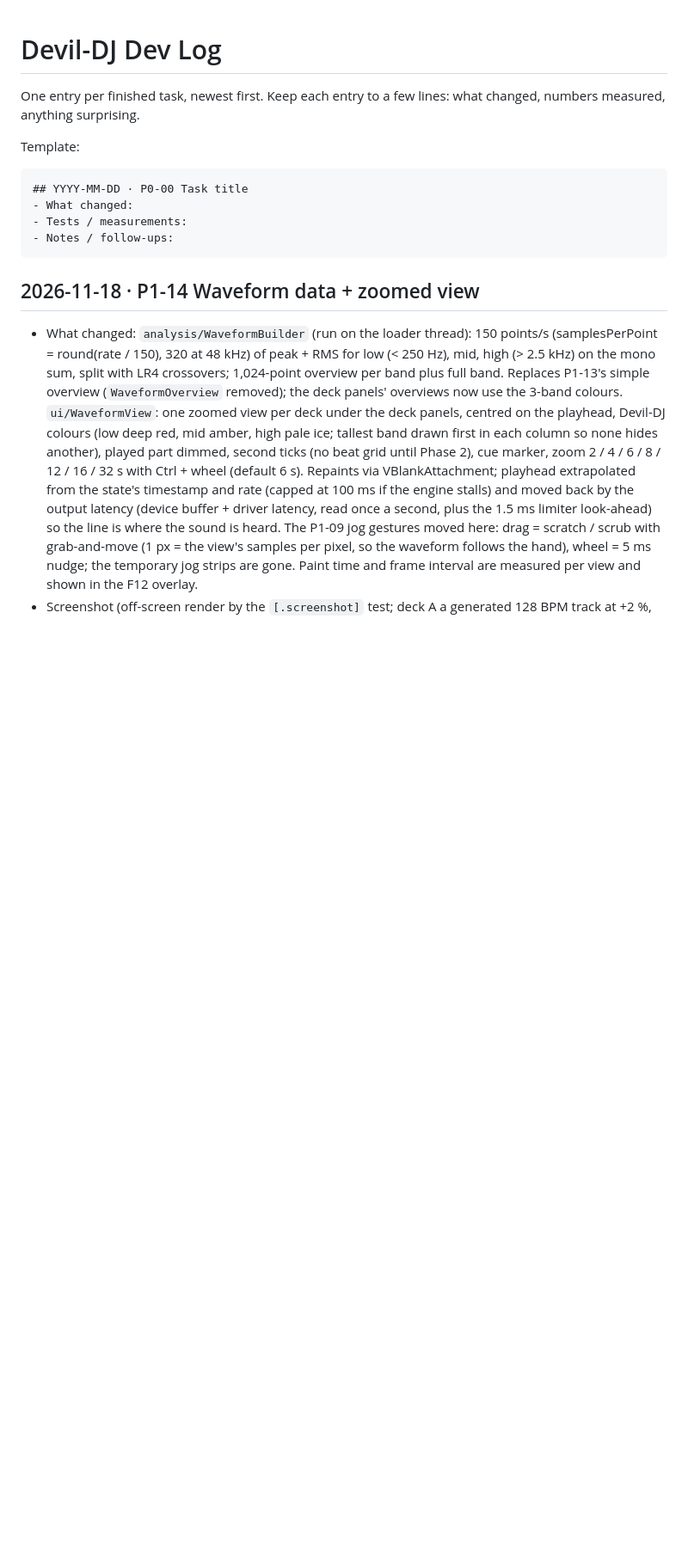
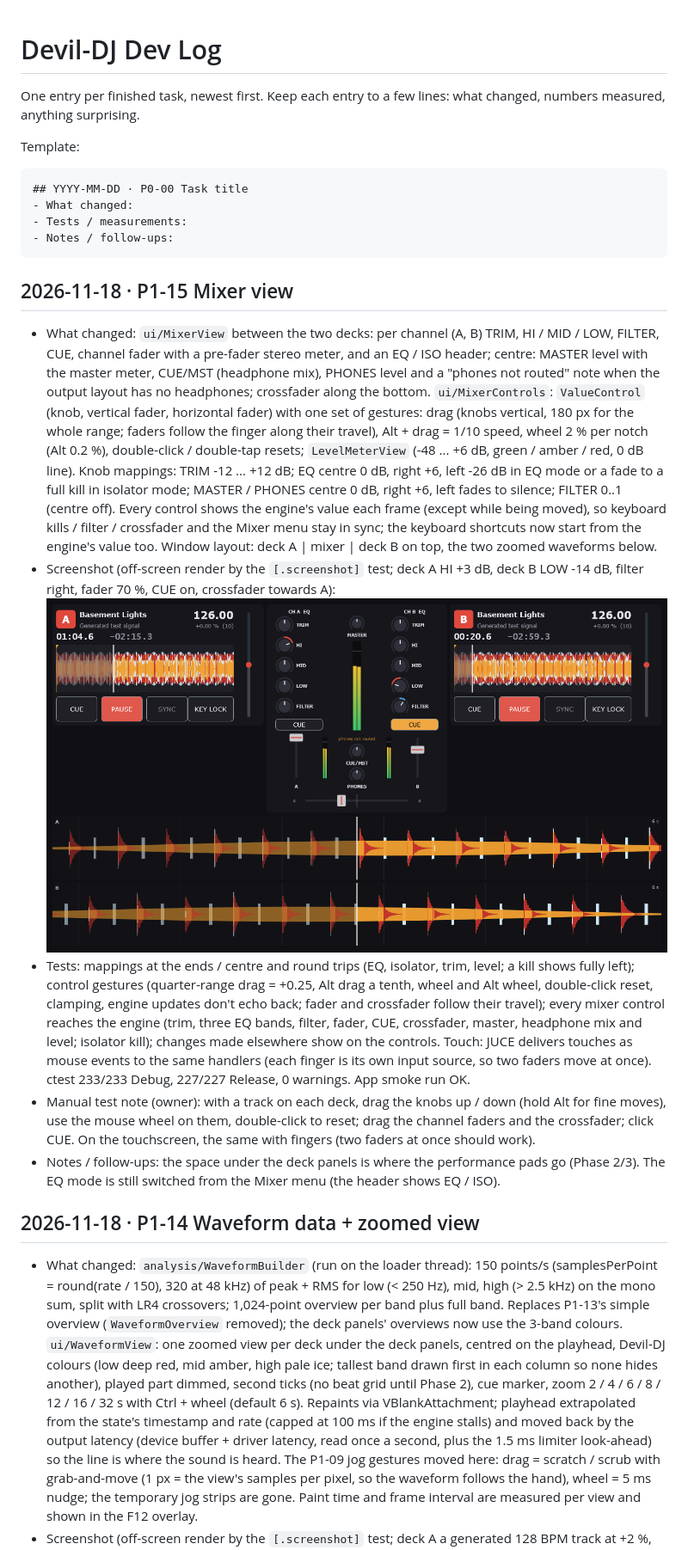
Before and after one commit to wacker23/devil-dj, a Markdown page: docs/DEVLOG.md, the part around the change. Shown at 86% size. Rendered like a GitHub page; pictures changed too: docs/images/p1-15-mixer.png (added); blank space fills up the shorter version.

````diff
--- a/docs/DEVLOG.md
+++ b/docs/DEVLOG.md
@@ -10,6 +10,13 @@ Template:
 - Tests / measurements:
 - Notes / follow-ups:
 ```
+
+## 2026-11-18 · P1-15 Mixer view
+- What changed: `ui/MixerView` between the two decks: per channel (A, B) TRIM, HI / MID / LOW, FILTER, CUE, channel fader with a pre-fader stereo meter, and an EQ / ISO header; centre: MASTER level with the master meter, CUE/MST (headphone mix), PHONES level and a "phones not routed" note when the output layout has no headphones; crossfader along the bottom. `ui/MixerControls`: `ValueControl` (knob, vertical fader, horizontal fader) with one set of gestures: drag (knobs vertical, 180 px for the whole range; faders follow the finger along their travel), Alt + drag = 1/10 speed, wheel 2 % per notch (Alt 0.2 %), double-click / double-tap resets; `LevelMeterView` (-48 ... +6 dB, green / amber / red, 0 dB line). Knob mappings: TRIM -12 ... +12 dB; EQ centre 0 dB, right +6, left -26 dB in EQ mode or a fade to a full kill in isolator mode; MASTER / PHONES centre 0 dB, right +6, left fades to silence; FILTER 0..1 (centre off). Every control shows the engine's value each frame (except while being moved), so keyboard kills / filter / crossfader and the Mixer menu stay in sync; the keyboard shortcuts now start from the engine's value too. Window layout: deck A | mixer | deck B on top, the two zoomed waveforms below.
+- Screenshot (off-screen render by the `[.screenshot]` test; deck A HI +3 dB, deck B LOW -14 dB, filter right, fader 70 %, CUE on, crossfader towards A): ![Mixer](images/p1-15-mixer.png)
+- Tests: mappings at the ends / centre and round trips (EQ, isolator, trim, level; a kill shows fully left); control gestures (quarter-range drag = +0.25, Alt drag a tenth, wheel and Alt wheel, double-click reset, clamping, engine updates don't echo back; fader and crossfader follow their travel); every mixer control reaches the engine (trim, three EQ bands, filter, fader, CUE, crossfader, master, headphone mix and level; isolator kill); changes made elsewhere show on the controls. Touch: JUCE delivers touches as mouse events to the same handlers (each finger is its own input source, so two faders move at once). ctest 233/233 Debug, 227/227 Release, 0 warnings. App smoke run OK.
+- Manual test note (owner): with a track on each deck, drag the knobs up / down (hold Alt for fine moves), use the mouse wheel on them, double-click to reset; drag the channel faders and the crossfader; click CUE. On the touchscreen, the same with fingers (two faders at once should work).
+- Notes / follow-ups: the space under the deck panels is where the performance pads go (Phase 2/3). The EQ mode is still switched from the Mixer menu (the header shows EQ / ISO).
 
 ## 2026-11-18 · P1-14 Waveform data + zoomed view
 - What changed: `analysis/WaveformBuilder` (run on the loader thread): 150 points/s (samplesPerPoint = round(rate / 150), 320 at 48 kHz) of peak + RMS for low (< 250 Hz), mid, high (> 2.5 kHz) on the mono sum, split with LR4 crossovers; 1,024-point overview per band plus full band. Replaces P1-13's simple overview (`WaveformOverview` removed); the deck panels' overviews now use the 3-band colours. `ui/WaveformView`: one zoomed view per deck under the deck panels, centred on the playhead, Devil-DJ colours (low deep red, mid amber, high pale ice; tallest band drawn first in each column so none hides another), played part dimmed, second ticks (no beat grid until Phase 2), cue marker, zoom 2 / 4 / 6 / 8 / 12 / 16 / 32 s with Ctrl + wheel (default 6 s). Repaints via VBlankAttachment; playhead extrapolated from the state's timestamp and rate (capped at 100 ms if the engine stalls) and moved back by the output latency (device buffer + driver latency, read once a second, plus the 1.5 ms limiter look-ahead) so the line is where the sound is heard. The P1-09 jog gestures moved here: drag = scratch / scrub with grab-and-move (1 px = the view's samples per pixel, so the waveform follows the hand), wheel = 5 ms nudge; the temporary jog strips are gone. Paint time and frame interval are measured per view and shown in the F12 overlay.
````
Also changed, not shown: docs/PLAN.md (+1 -1 lines), docs/images/p1-14-waveforms.png, 9 other files.
